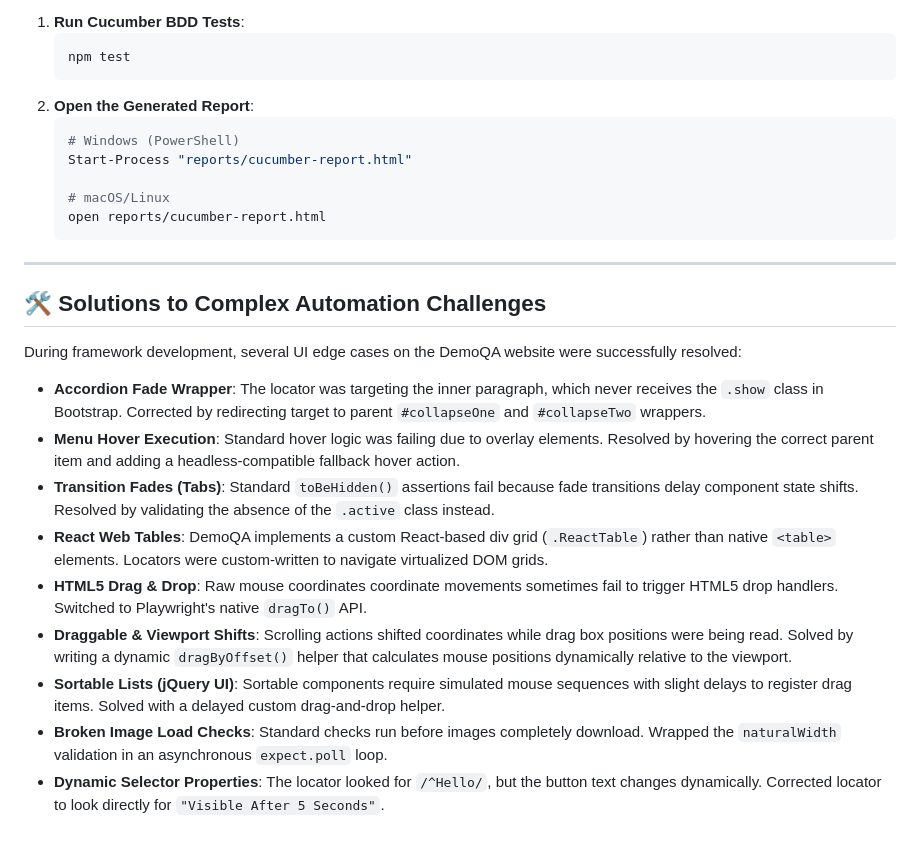
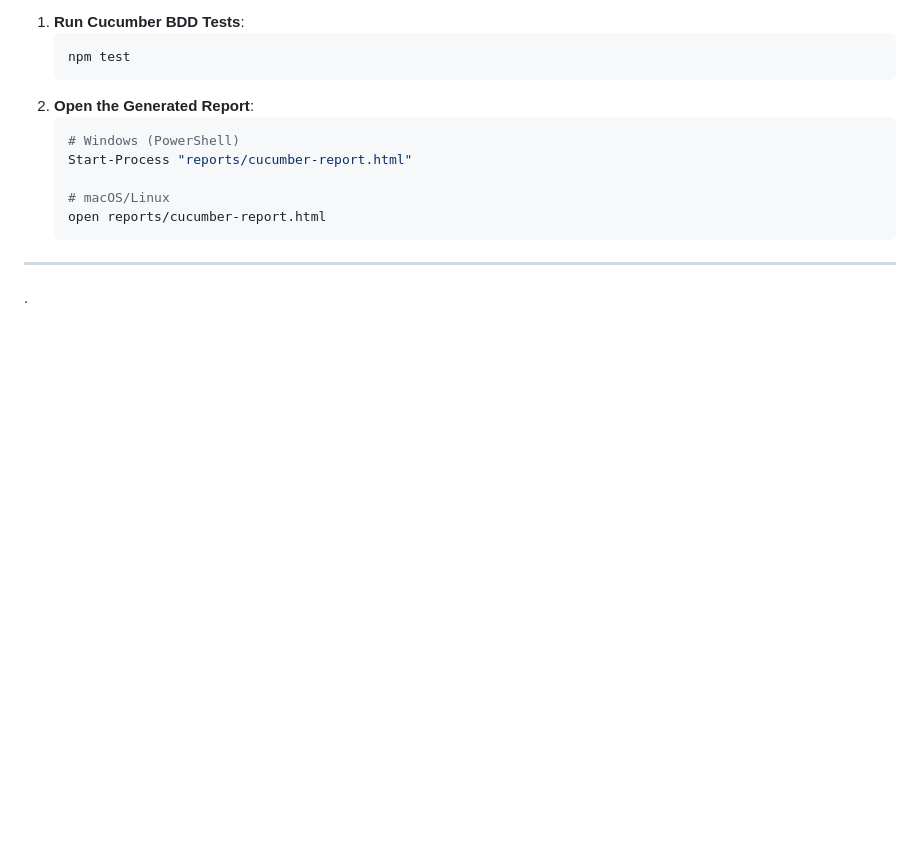
Before and after one commit to saliksalik/BDD-POM-Playwright-Framework-, a Markdown page: README.md, the part around the change. GitHub-like rendering; blank space fills up the shorter version.

```diff
--- a/README.md
+++ b/README.md
@@ -125,16 +125,4 @@ Cucumber generates native HTML reports directly after running:
 
 ---
 
-## 🛠️ Solutions to Complex Automation Challenges
-
-During framework development, several UI edge cases on the DemoQA website were successfully resolved:
-
-*   **Accordion Fade Wrapper**: The locator was targeting the inner paragraph, which never receives the `.show` class in Bootstrap. Corrected by redirecting target to parent `#collapseOne` and `#collapseTwo` wrappers.
-*   **Menu Hover Execution**: Standard hover logic was failing due to overlay elements. Resolved by hovering the correct parent item and adding a headless-compatible fallback hover action.
-*   **Transition Fades (Tabs)**: Standard `toBeHidden()` assertions fail because fade transitions delay component state shifts. Resolved by validating the absence of the `.active` class instead.
-*   **React Web Tables**: DemoQA implements a custom React-based div grid (`.ReactTable`) rather than native `<table>` elements. Locators were custom-written to navigate virtualized DOM grids.
-*   **HTML5 Drag & Drop**: Raw mouse coordinates coordinate movements sometimes fail to trigger HTML5 drop handlers. Switched to Playwright's native `dragTo()` API.
-*   **Draggable & Viewport Shifts**: Scrolling actions shifted coordinates while drag box positions were being read. Solved by writing a dynamic `dragByOffset()` helper that calculates mouse positions dynamically relative to the viewport.
-*   **Sortable Lists (jQuery UI)**: Sortable components require simulated mouse sequences with slight delays to register drag items. Solved with a delayed custom drag-and-drop helper.
-*   **Broken Image Load Checks**: Standard checks run before images completely download. Wrapped the `naturalWidth` validation in an asynchronous `expect.poll` loop.
-*   **Dynamic Selector Properties**: The locator looked for `/^Hello/`, but the button text changes dynamically. Corrected locator to look directly for `"Visible After 5 Seconds"`.
+.
```
